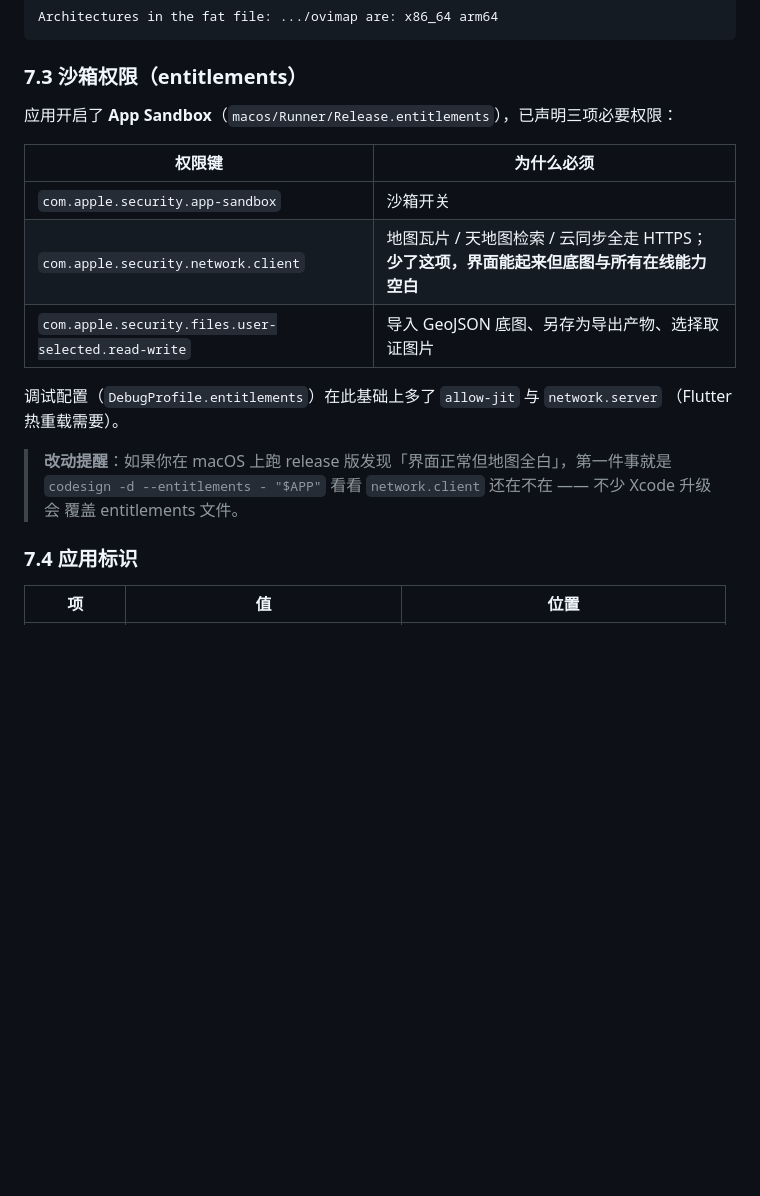
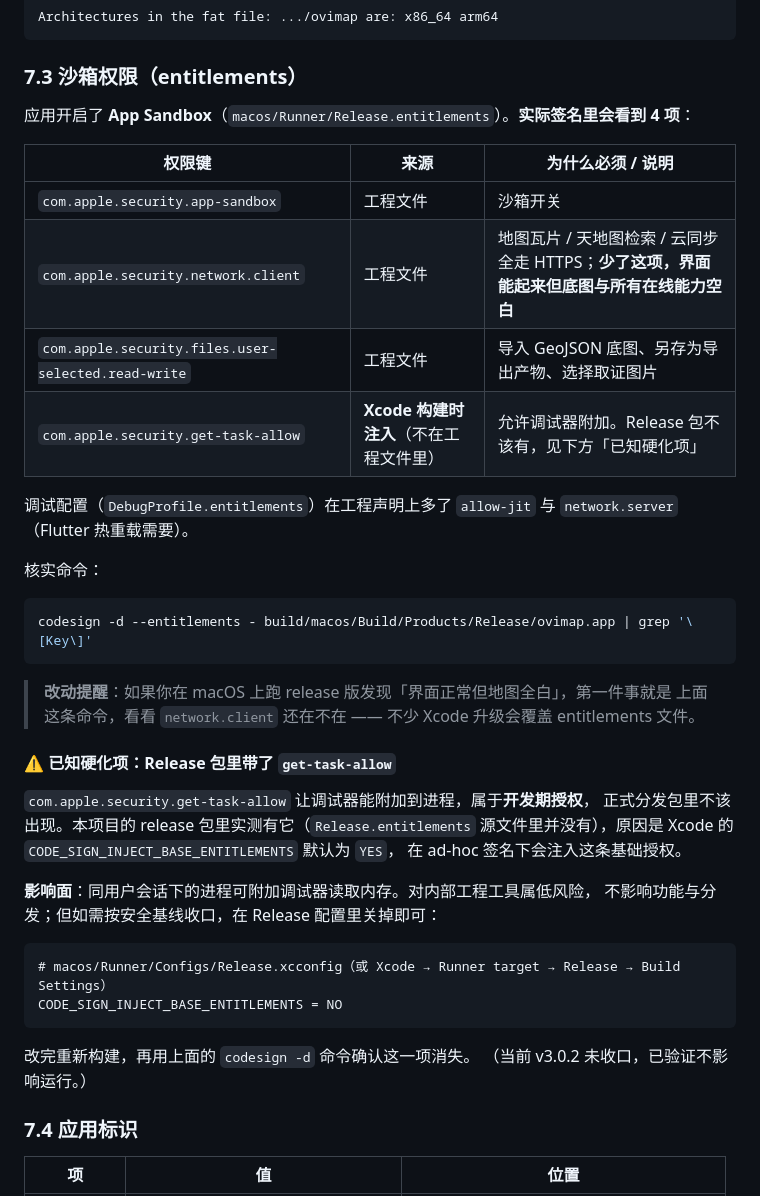
Before and after one commit to dujianhua200/ovimap, a Markdown page: docs/BUILD-macos.md, the part around the change. Drawn GitHub-style; blank space fills up the shorter version.

Commit message:
docs: 订正 macOS entitlements 说明并留档 get-task-allow 硬化项
核实 CI 产物（run 35353588357）与本机构建包的签名，两者一致，
实际含 **4 项** entitlement，而不是此前文档写的 3 项：

  com.apple.security.app-sandbox
  com.apple.security.network.client
  com.apple.security.files.user-selected.read-write
  com.apple.security.get-task-allow      ← 此前文档漏了

`get-task-allow` 不在 `macos/Runner/Release.entitlements` 源文件里
（grep 命中 0 次），是 Xcode 在 `CODE_SIGN_INJECT_BASE_ENTITLEMENTS = YES`
（默认值）下于 ad-hoc 签名时注入的基础授权 —— 允许调试器附加进程，
属开发期授权，正式分发包通常不该有。

- docs/BUILD-macos.md §7.3：权限表改为 4 行并新增「来源」列，
  单独加「已知硬化项」小节说明影响面与收口办法
  （Release 配置里设 `CODE_SIGN_INJECT_BASE_ENTITLEMENTS = NO`）
- docs/BUILD-desktop-ci.md §8：权限核对行补注这条，避免下次照旧抄错

同时完成 CI 产物实测（本机验证）：
- 解包 `ovimap-macos-universal-3.0.2.zip`（ditto）→ `lipo` 得 x86_64 + arm64
  → `codesign --verify --strict` 得 valid on disk / satisfies its Designated Requirement
  → `open ovimap.app` 进程稳定存活 12 秒以上，无新增崩溃报告

判定为低风险，不影响 v3.0.2 的功能与分发，未据此重发版本；
收口留给下一版（与 macOS 界面壳统一改动一并做）。

````diff
--- a/docs/BUILD-macos.md
+++ b/docs/BUILD-macos.md
@@ -166,20 +166,44 @@ Architectures in the fat file: .../ovimap are: x86_64 arm64
 
 ### 7.3 沙箱权限（entitlements）
 
-应用开启了 **App Sandbox**（`macos/Runner/Release.entitlements`），已声明三项必要权限：
+应用开启了 **App Sandbox**（`macos/Runner/Release.entitlements`）。**实际签名里会看到 4 项**：
 
-| 权限键 | 为什么必须 |
-|---|---|
-| `com.apple.security.app-sandbox` | 沙箱开关 |
-| `com.apple.security.network.client` | 地图瓦片 / 天地图检索 / 云同步全走 HTTPS；**少了这项，界面能起来但底图与所有在线能力空白** |
-| `com.apple.security.files.user-selected.read-write` | 导入 GeoJSON 底图、另存为导出产物、选择取证图片 |
+| 权限键 | 来源 | 为什么必须 / 说明 |
+|---|---|---|
+| `com.apple.security.app-sandbox` | 工程文件 | 沙箱开关 |
+| `com.apple.security.network.client` | 工程文件 | 地图瓦片 / 天地图检索 / 云同步全走 HTTPS；**少了这项，界面能起来但底图与所有在线能力空白** |
+| `com.apple.security.files.user-selected.read-write` | 工程文件 | 导入 GeoJSON 底图、另存为导出产物、选择取证图片 |
+| `com.apple.security.get-task-allow` | **Xcode 构建时注入**（不在工程文件里） | 允许调试器附加。Release 包不该有，见下方「已知硬化项」 |
 
-调试配置（`DebugProfile.entitlements`）在此基础上多了 `allow-jit` 与 `network.server`
+调试配置（`DebugProfile.entitlements`）在工程声明上多了 `allow-jit` 与 `network.server`
 （Flutter 热重载需要）。
 
+核实命令：
+
+```bash
+codesign -d --entitlements - build/macos/Build/Products/Release/ovimap.app | grep '\[Key\]'
+```
+
 > **改动提醒**：如果你在 macOS 上跑 release 版发现「界面正常但地图全白」，第一件事就是
-> `codesign -d --entitlements - "$APP"` 看看 `network.client` 还在不在 —— 不少 Xcode 升级会
-> 覆盖 entitlements 文件。
+> 上面这条命令，看看 `network.client` 还在不在 —— 不少 Xcode 升级会覆盖 entitlements 文件。
+
+#### ⚠️ 已知硬化项：Release 包里带了 `get-task-allow`
+
+`com.apple.security.get-task-allow` 让调试器能附加到进程，属于**开发期授权**，
+正式分发包里不该出现。本项目的 release 包里实测有它（`Release.entitlements`
+源文件里并没有），原因是 Xcode 的 `CODE_SIGN_INJECT_BASE_ENTITLEMENTS` 默认为 `YES`，
+在 ad-hoc 签名下会注入这条基础授权。
+
+**影响面**：同用户会话下的进程可附加调试器读取内存。对内部工程工具属低风险，
+不影响功能与分发；但如需按安全基线收口，在 Release 配置里关掉即可：
+
+```
+# macos/Runner/Configs/Release.xcconfig（或 Xcode → Runner target → Release → Build Settings）
+CODE_SIGN_INJECT_BASE_ENTITLEMENTS = NO
+```
+
+改完重新构建，再用上面的 `codesign -d` 命令确认这一项消失。
+（当前 v3.0.2 未收口，已验证不影响运行。）
 
 ### 7.4 应用标识
 
````
Also changed, not shown: docs/BUILD-desktop-ci.md (+1 -1 lines).
